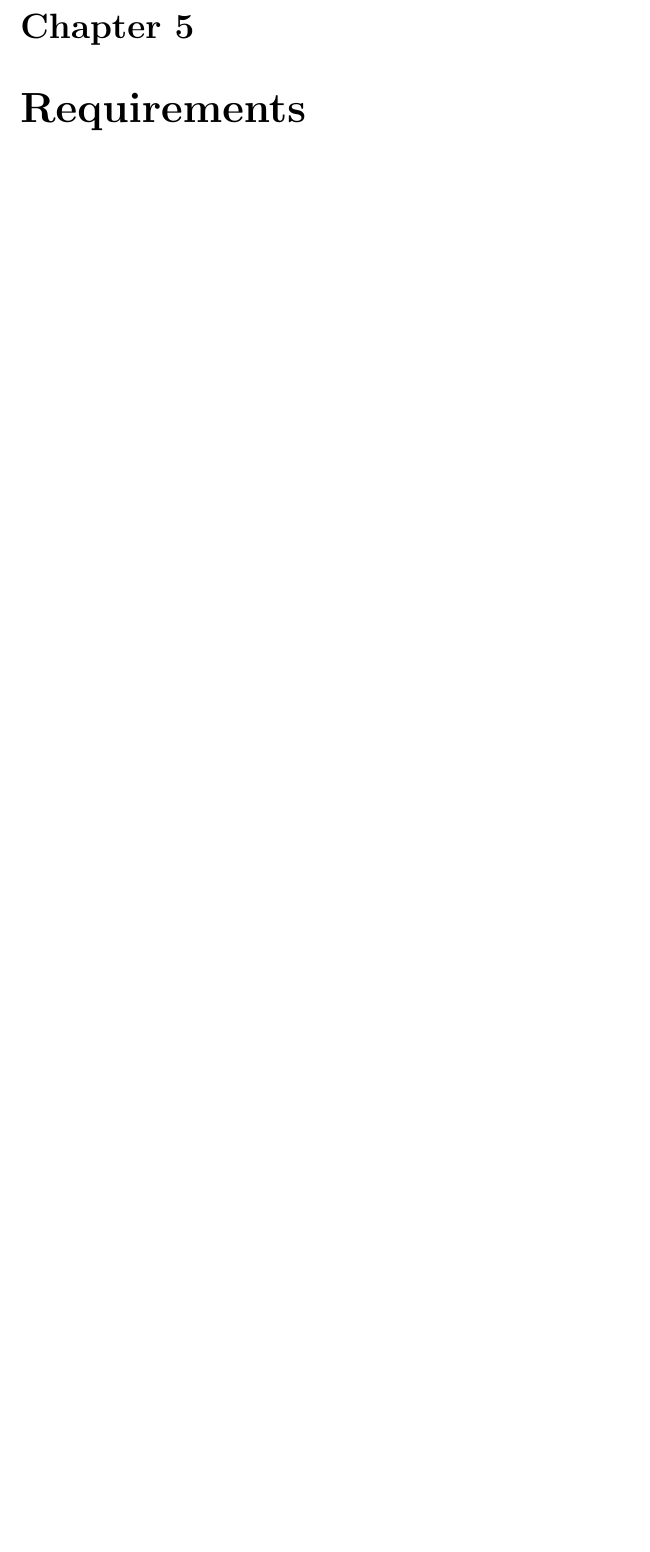
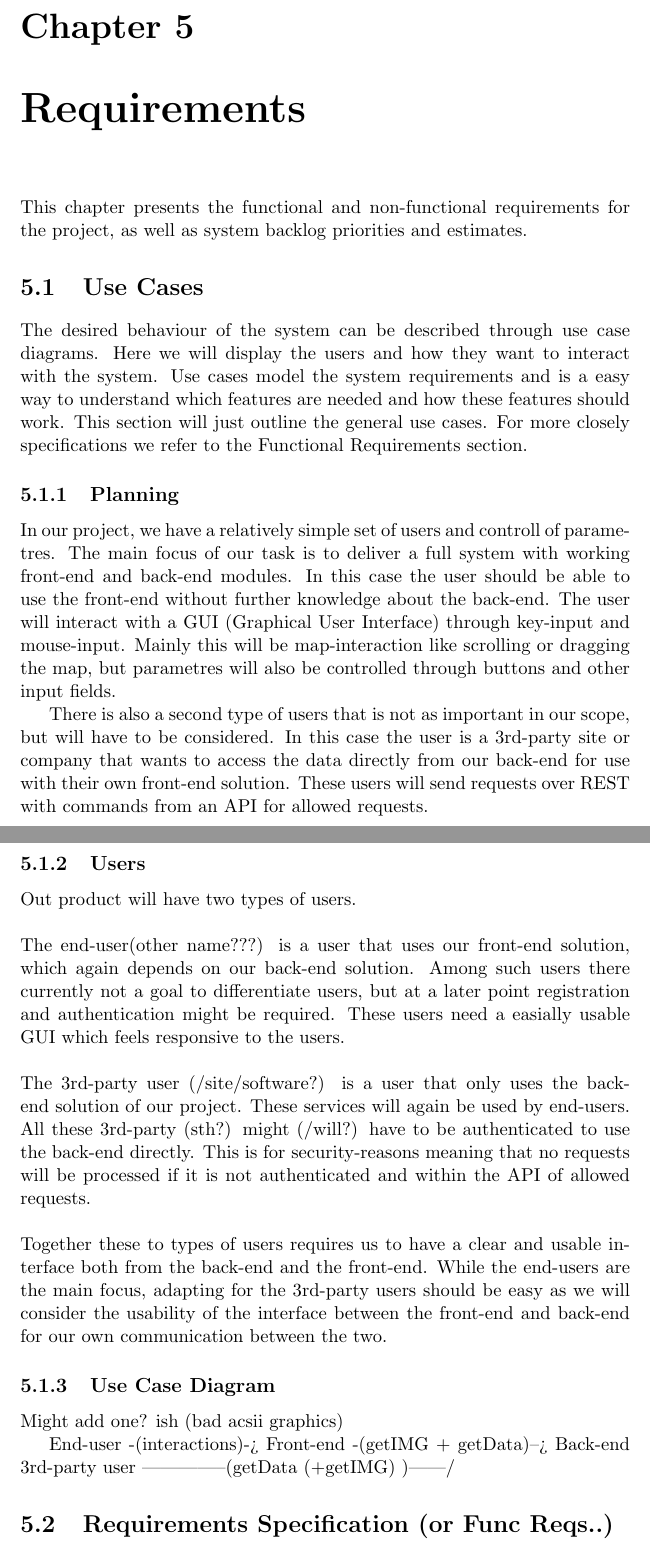
Before and after one commit to kproj6/report, a LaTeX thesis (report.tex): part of page 40 of 49 before the commit and two parts of pages 40 and 41 of 51 after it, the two joined at a grey line, cut so that both start at the same text, the shorter picture padded with empty space. Compiled offline with pdfLaTeX.

Commit message:
Requirements frame outcast
Added the parts i think will be useful for the requirements at this
part, with short introductions to each. Will add the table and possibly
some of the other small parts + refine ofc later.

```diff
--- a/report.tex
+++ b/report.tex
@@ -659,3 +659,29 @@ As SINTEF is given a choice for how to proceed, the group sees two paths forward
 
 
 \chapter{Requirements}
+This chapter presents the functional and non-functional requirements for the project, as well as system backlog priorities and estimates.
+
+\section{Use Cases}
+The desired behaviour of the system can be described through use case diagrams. Here we will display the users and how they want to interact with the system. Use cases model the system requirements and is a easy way to understand which features are needed and how these features should work. This section will just outline the general use cases. For more closely specifications we refer to the Functional Requirements section. %cite?
+
+  \subsection{Planning}
+  In our project, we have a relatively simple set of users and controll of parametres. The main focus of our task is to deliver a full system with working front-end and back-end modules. In this case the user should be able to use the front-end without further knowledge about the back-end. The user will interact with a GUI (Graphical User Interface) through key-input and mouse-input. Mainly this will be map-interaction like scrolling or dragging the map, but parametres will also be controlled through buttons and other input fields.
+
+  There is also a second type of users that is not as important in our scope, but will have to be considered. In this case the user is a 3rd-party site or company that wants to access the data directly from our back-end for use with their own front-end solution. These users will send requests over REST with commands from an API for allowed requests.
+
+  \subsection{Users}
+  Out product will have two types of users.
+  \\ \\
+  The end-user(other name???) is a user that uses our front-end solution, which again depends on our back-end solution. Among such users there currently not a goal to differentiate users, but at a later point registration and authentication might be required. These users need a easially usable GUI which feels responsive to the users.
+  \\ \\
+  The 3rd-party user (/site/software?) is a user that only uses the back-end solution of our project. These services will again be used by end-users. All these 3rd-party (sth?) might (/will?) have to be authenticated to use the back-end directly. This is for security-reasons meaning that no requests will be processed if it is not authenticated and within the API of allowed requests.
+  \\ \\
+  Together these to types of users requires us to have a clear and usable interface both from the back-end and the front-end. While the end-users are the main focus, adapting for the 3rd-party users should be easy as we will consider the usability of the interface between the front-end and back-end for our own communication between the two.
+
+  \subsection{Use Case Diagram}
+  Might add one? ish (bad acsii graphics)
+
+  End-user -(interactions)-> Front-end -(getIMG + getData)--> Back-end
+  3rd-party user --------------(getData (+getIMG) )------/
+
+\section{Requirements Specification (or Func Reqs..)}
```
Also changed, not shown: report.tex (18 more changed lines).
